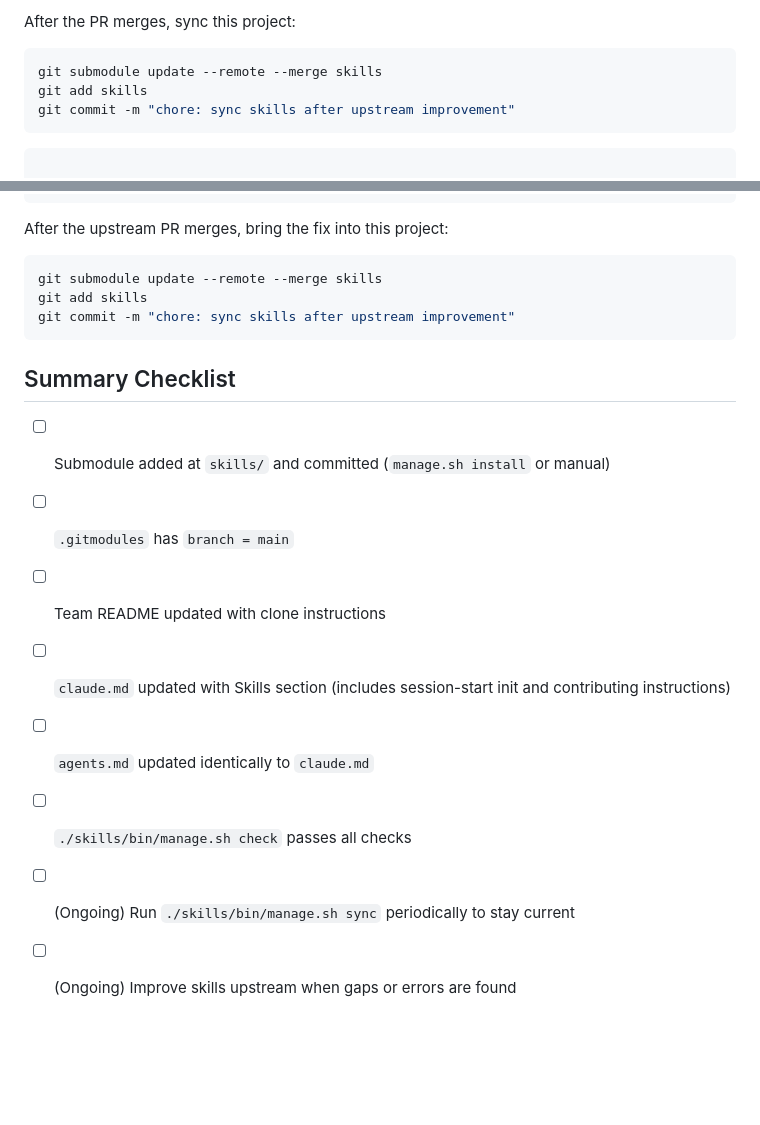
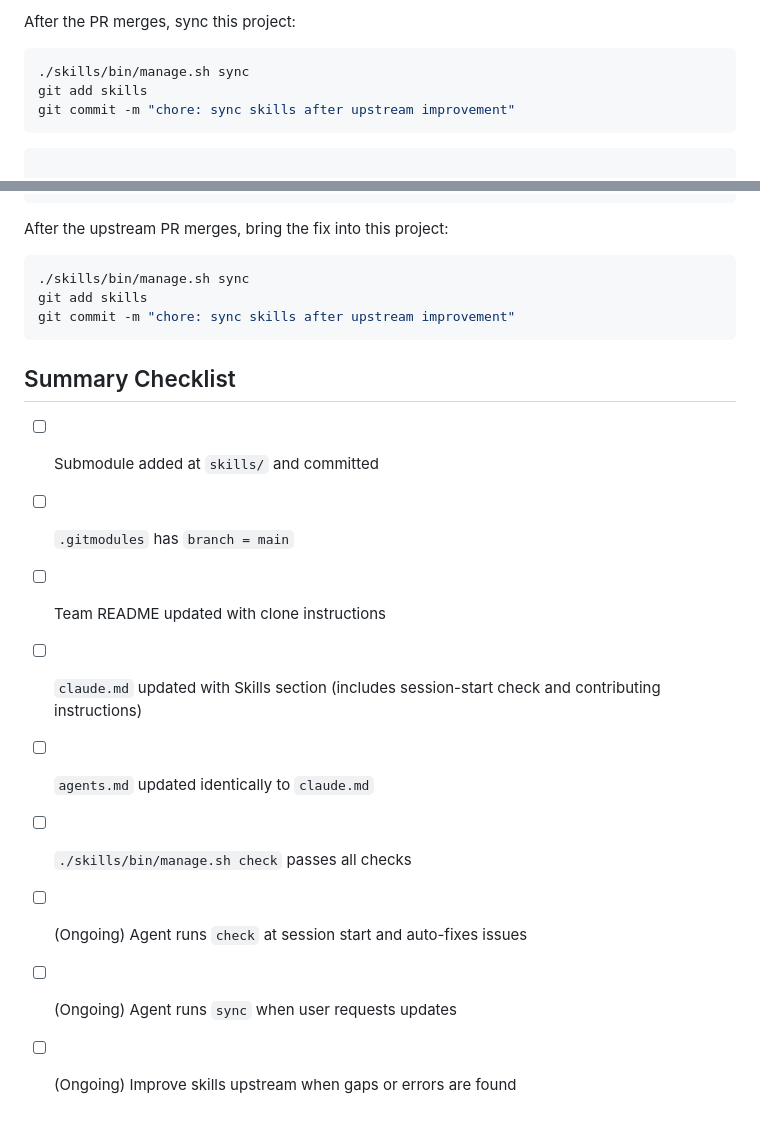
Before and after one commit to astrojams1/skills, a Markdown page: skills/skill-orchestrator/SKILL.md, 2 parts joined by grey strips. Rendered like a GitHub page; blank space fills up the shorter version.

````diff
--- a/skills/skill-orchestrator/SKILL.md
+++ b/skills/skill-orchestrator/SKILL.md
@@ -199,7 +154,7 @@ If you discover a gap, error, or better approach in any skill while working here
 After the PR merges, sync this project:
 
 ```bash
-git submodule update --remote --merge skills
+./skills/bin/manage.sh sync
 git add skills
 git commit -m "chore: sync skills after upstream improvement"
 ```
@@ -225,18 +180,19 @@ cd ..
 After the upstream PR merges, bring the fix into this project:
 
 ```bash
-git submodule update --remote --merge skills
+./skills/bin/manage.sh sync
 git add skills
 git commit -m "chore: sync skills after upstream improvement"
 ```
 
 ## Summary Checklist
 
-- [ ] Submodule added at `skills/` and committed (`manage.sh install` or manual)
+- [ ] Submodule added at `skills/` and committed
 - [ ] `.gitmodules` has `branch = main`
 - [ ] Team README updated with clone instructions
-- [ ] `claude.md` updated with Skills section (includes session-start init and contributing instructions)
+- [ ] `claude.md` updated with Skills section (includes session-start check and contributing instructions)
 - [ ] `agents.md` updated identically to `claude.md`
 - [ ] `./skills/bin/manage.sh check` passes all checks
-- [ ] (Ongoing) Run `./skills/bin/manage.sh sync` periodically to stay current
+- [ ] (Ongoing) Agent runs `check` at session start and auto-fixes issues
+- [ ] (Ongoing) Agent runs `sync` when user requests updates
 - [ ] (Ongoing) Improve skills upstream when gaps or errors are found
````
Also changed, not shown: other parts of skills/skill-orchestrator/SKILL.md (+41 -86 lines), agents.md (+4 -4 lines), claude.md (+4 -4 lines).
